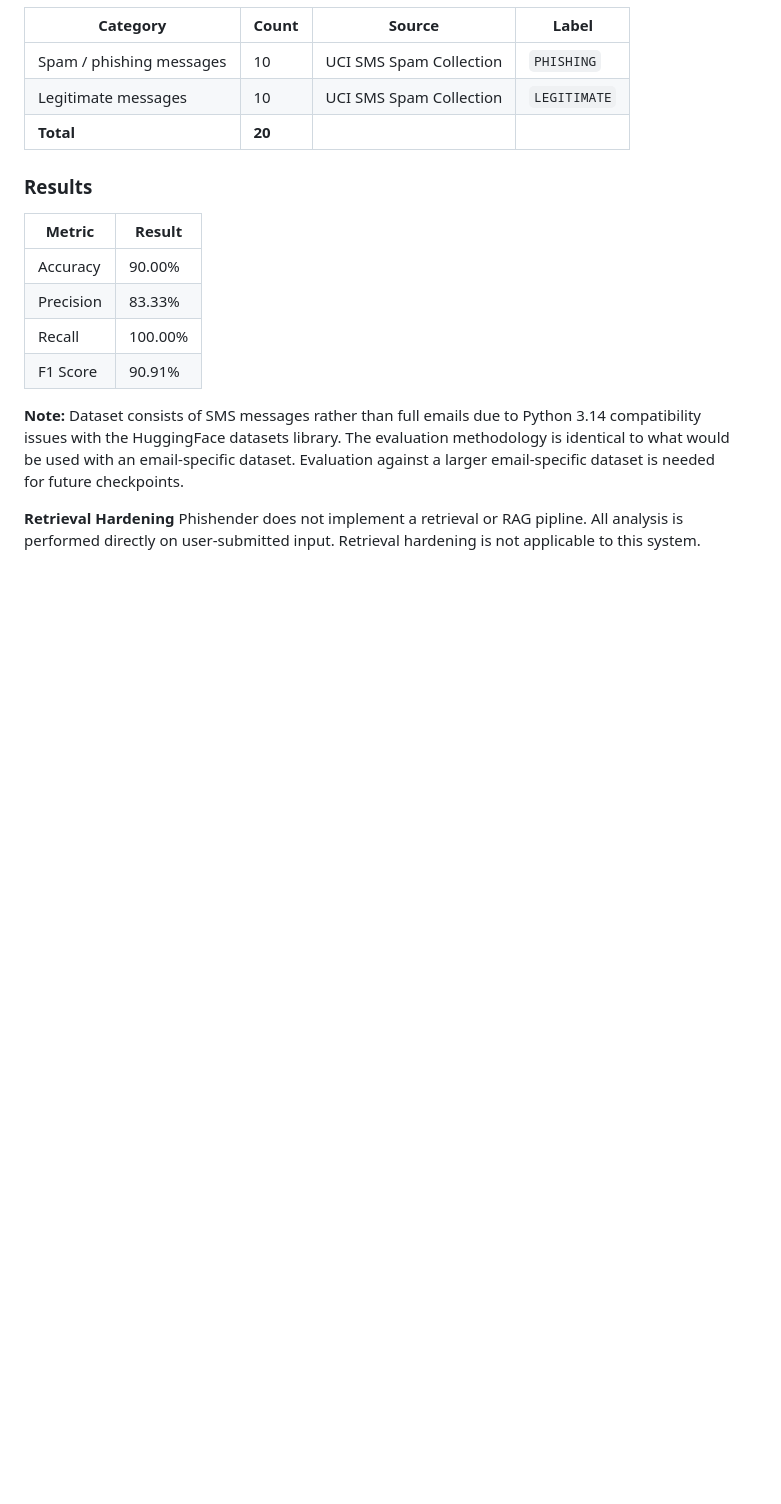
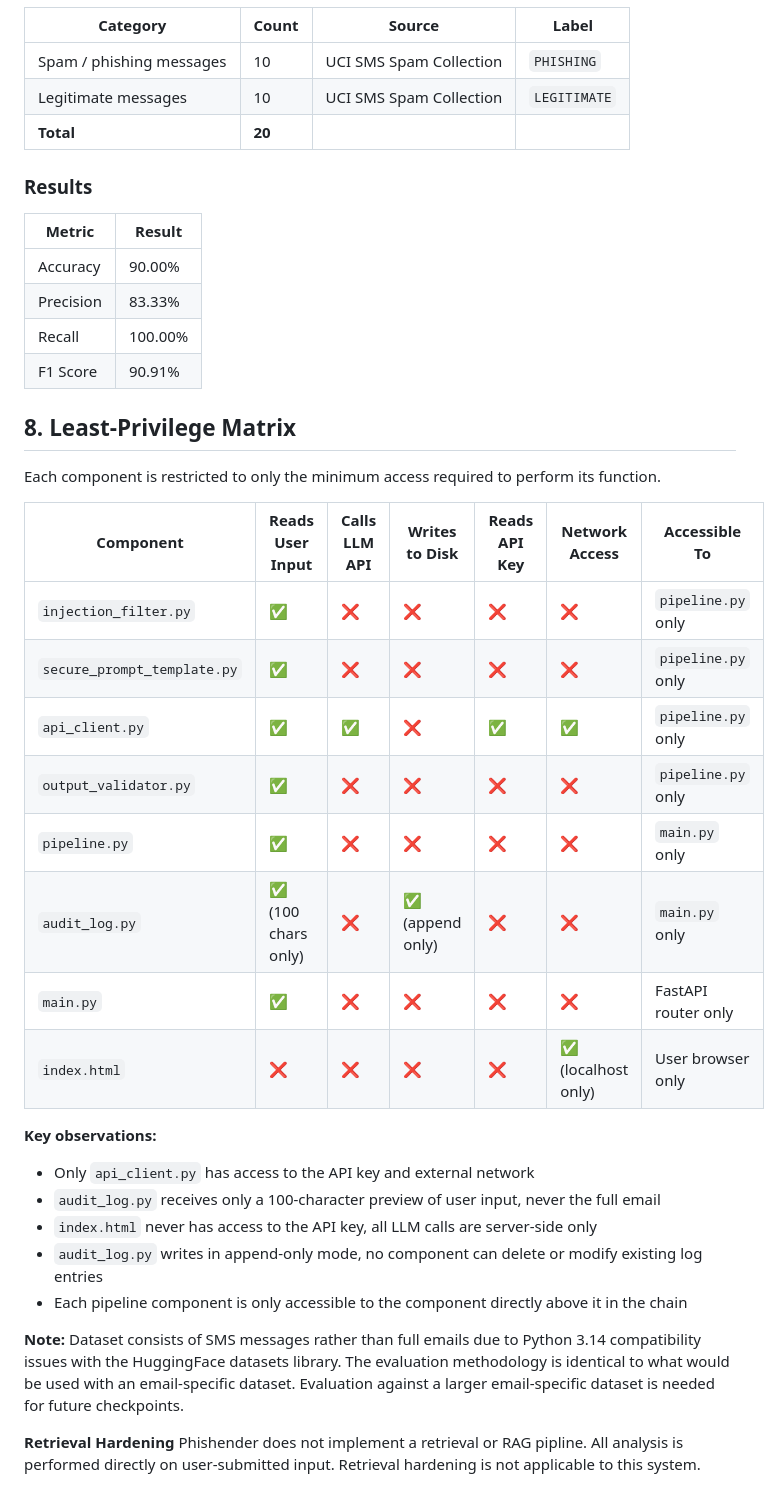
Before and after one commit to jsb58p/Comp_Sci_361_Phishender, a Markdown page: docs/baseline_condition.md, the part around the change. Rendered like a GitHub page; blank space fills up the shorter version.

Commit message:
least-privilege matrix for checkpoint 3

```diff
--- a/docs/baseline_condition.md
+++ b/docs/baseline_condition.md
@@ -208,6 +208,28 @@ Rules you must follow without exception:
 | Recall | 100.00% |
 | F1 Score | 90.91% |
 
+## 8. Least-Privilege Matrix
+
+Each component is restricted to only the minimum access required to perform its function.
+
+| Component | Reads User Input | Calls LLM API | Writes to Disk | Reads API Key | Network Access | Accessible To |
+|-----------|-----------------|--------------|----------------|---------------|----------------|---------------|
+| `injection_filter.py` | ✅ | ❌ | ❌ | ❌ | ❌ | `pipeline.py` only |
+| `secure_prompt_template.py` | ✅ | ❌ | ❌ | ❌ | ❌ | `pipeline.py` only |
+| `api_client.py` | ✅ | ✅ | ❌ | ✅ | ✅ | `pipeline.py` only |
+| `output_validator.py` | ✅ | ❌ | ❌ | ❌ | ❌ | `pipeline.py` only |
+| `pipeline.py` | ✅ | ❌ | ❌ | ❌ | ❌ | `main.py` only |
+| `audit_log.py` | ✅ (100 chars only) | ❌ | ✅ (append only) | ❌ | ❌ | `main.py` only |
+| `main.py` | ✅ | ❌ | ❌ | ❌ | ❌ | FastAPI router only |
+| `index.html` | ❌ | ❌ | ❌ | ❌ | ✅ (localhost only) | User browser only |
+
+**Key observations:**
+- Only `api_client.py` has access to the API key and external network
+- `audit_log.py` receives only a 100-character preview of user input, never the full email
+- `index.html` never has access to the API key, all LLM calls are server-side only
+- `audit_log.py` writes in append-only mode, no component can delete or modify existing log entries
+- Each pipeline component is only accessible to the component directly above it in the chain
+
 **Note:** Dataset consists of SMS messages rather than full emails due to Python 3.14 compatibility issues with the HuggingFace datasets library. The evaluation methodology is identical to what would be used with an email-specific dataset. Evaluation against a larger email-specific dataset is needed for future checkpoints.
 
 **Retrieval Hardening** Phishender does not implement a retrieval or RAG pipline. All analysis is performed directly on user-submitted input. Retrieval hardening is not applicable to this system.
```
